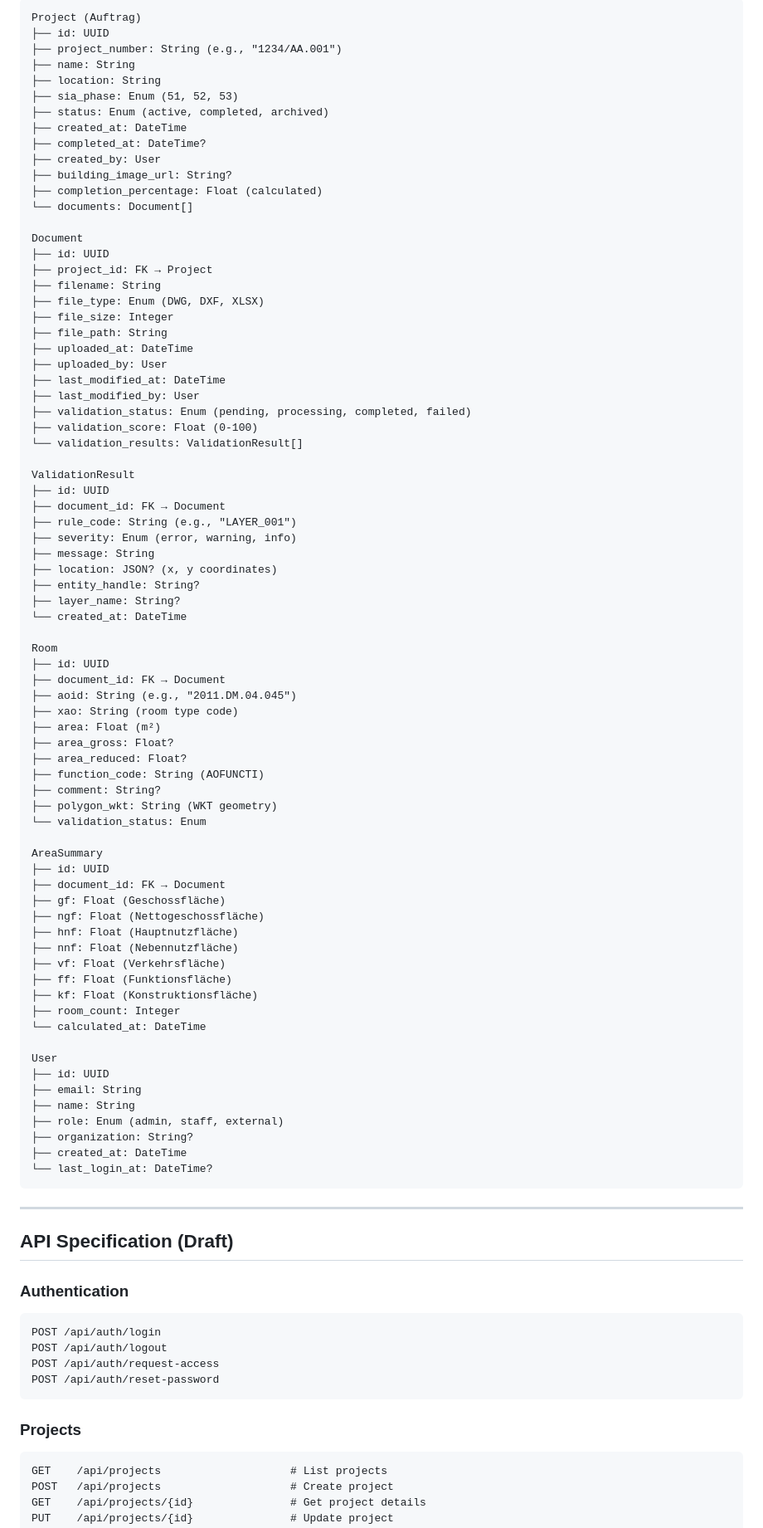
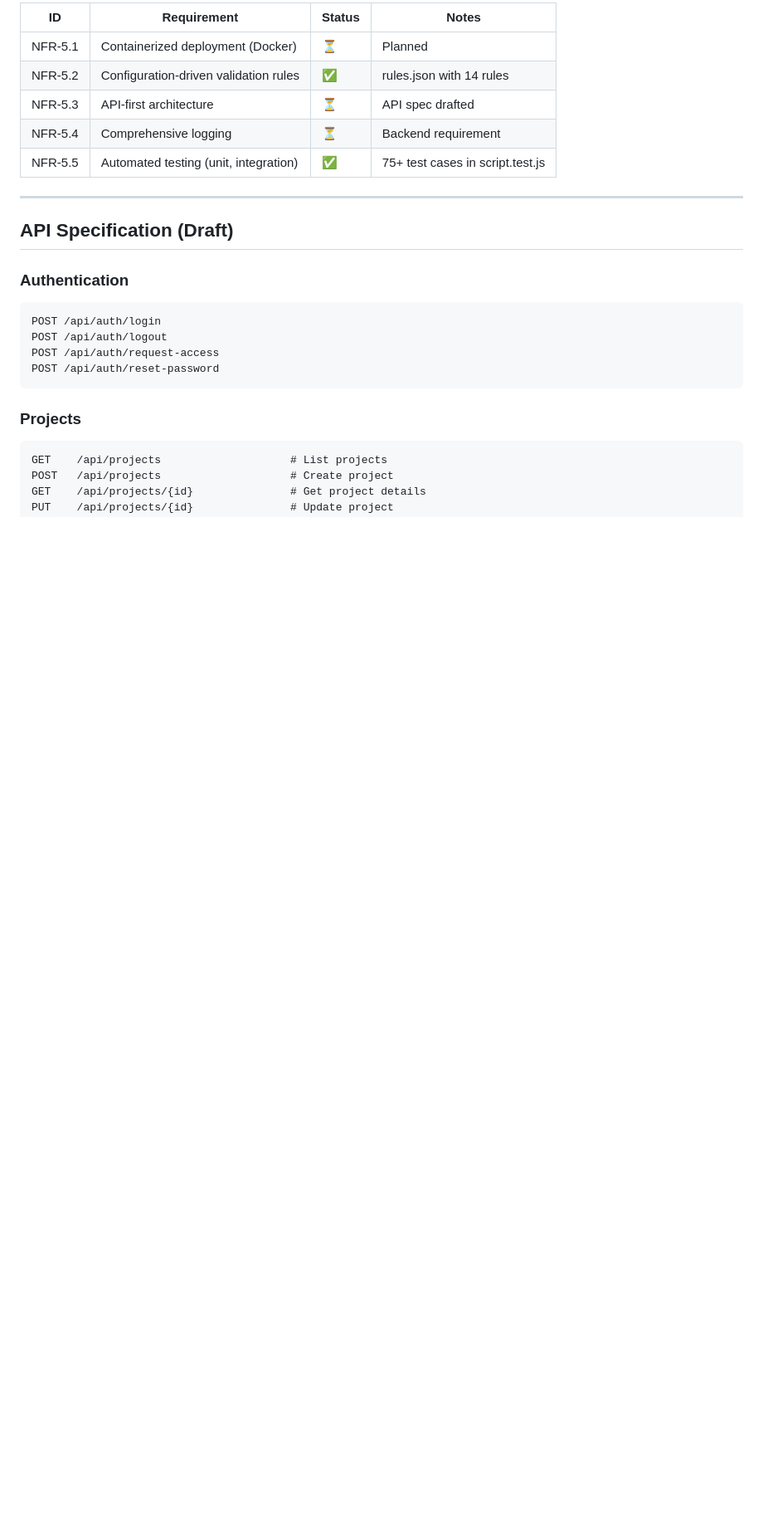
Before and after one commit to davras5/plan-check, a Markdown page: documentation/requirements.md, the part around one of its changes. Shown at 83% size. Drawn GitHub-style; blank space fills up the shorter version.

````diff
--- a/documentation/requirements.md
+++ b/documentation/requirements.md
@@ -221,79 +246,10 @@
-```
-Project (Auftrag)
-├── id: UUID
-├── project_number: String (e.g., "1234/AA.001")
-├── name: String
-├── location: String
-├── sia_phase: Enum (51, 52, 53)
-├── status: Enum (active, completed, archived)
-├── created_at: DateTime
-├── completed_at: DateTime?
-├── created_by: User
-├── building_image_url: String?
-├── completion_percentage: Float (calculated)
-└── documents: Document[]
-
-Document
-├── id: UUID
-├── project_id: FK → Project
-├── filename: String
-├── file_type: Enum (DWG, DXF, XLSX)
-├── file_size: Integer
-├── file_path: String
-├── uploaded_at: DateTime
-├── uploaded_by: User
-├── last_modified_at: DateTime
-├── last_modified_by: User
-├── validation_status: Enum (pending, processing, completed, failed)
-├── validation_score: Float (0-100)
-└── validation_results: ValidationResult[]
-
-ValidationResult
-├── id: UUID
-├── document_id: FK → Document
-├── rule_code: String (e.g., "LAYER_001")
-├── severity: Enum (error, warning, info)
-├── message: String
-├── location: JSON? (x, y coordinates)
-├── entity_handle: String?
-├── layer_name: String?
-└── created_at: DateTime
-
-Room
-├── id: UUID
-├── document_id: FK → Document
-├── aoid: String (e.g., "2011.DM.04.045")
-├── xao: String (room type code)
-├── area: Float (m²)
-├── area_gross: Float?
-├── area_reduced: Float?
-├── function_code: String (AOFUNCTI)
-├── comment: String?
-├── polygon_wkt: String (WKT geometry)
-└── validation_status: Enum
-
-AreaSummary
-├── id: UUID
-├── document_id: FK → Document
-├── gf: Float (Geschossfläche)
-├── ngf: Float (Nettogeschossfläche)
-├── hnf: Float (Hauptnutzfläche)
-├── nnf: Float (Nebennutzfläche)
-├── vf: Float (Verkehrsfläche)
-├── ff: Float (Funktionsfläche)
-├── kf: Float (Konstruktionsfläche)
-├── room_count: Integer
-└── calculated_at: DateTime
-
-User
-├── id: UUID
-├── email: String
-├── name: String
-├── role: Enum (admin, staff, external)
-├── organization: String?
-├── created_at: DateTime
-└── last_login_at: DateTime?
-```
+| ID | Requirement | Status | Notes |
+|----|-------------|--------|-------|
+| NFR-5.1 | Containerized deployment (Docker) | ⏳ | Planned |
+| NFR-5.2 | Configuration-driven validation rules | ✅ | rules.json with 14 rules |
+| NFR-5.3 | API-first architecture | ⏳ | API spec drafted |
+| NFR-5.4 | Comprehensive logging | ⏳ | Backend requirement |
+| NFR-5.5 | Automated testing (unit, integration) | ✅ | 75+ test cases in script.test.js |
 
 ---
 
````
Also changed, not shown: other parts of documentation/requirements.md (+282 -253 lines).
